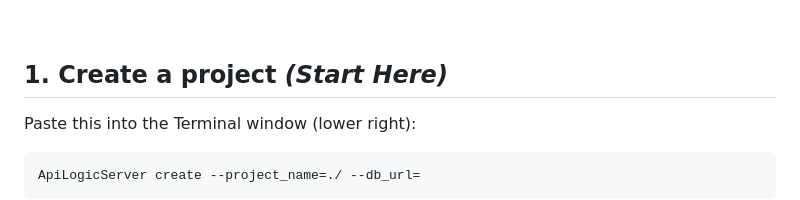
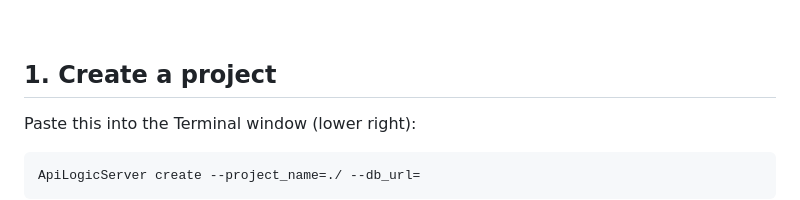
Before and after one commit to ApiLogicServer/ApiLogicProject, a Markdown page: readme.md, the part around the change. Rendered like a GitHub page.

```diff
--- a/readme.md
+++ b/readme.md
@@ -44,7 +44,7 @@ API Logic Server is a low-code, developer-friendly approach that leverages autom
 
 &nbsp;
 
-## 1. Create a project _(Start Here)_
+## 1. Create a project
 
 Paste this into the Terminal window (lower right):
 
```
